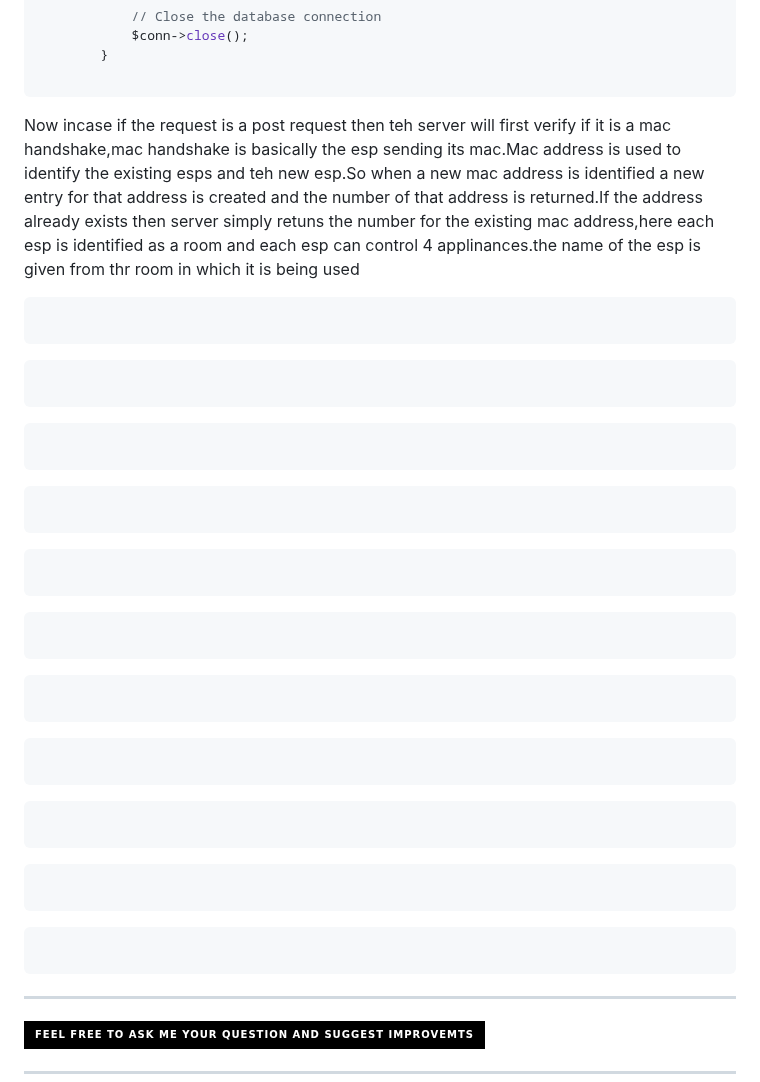
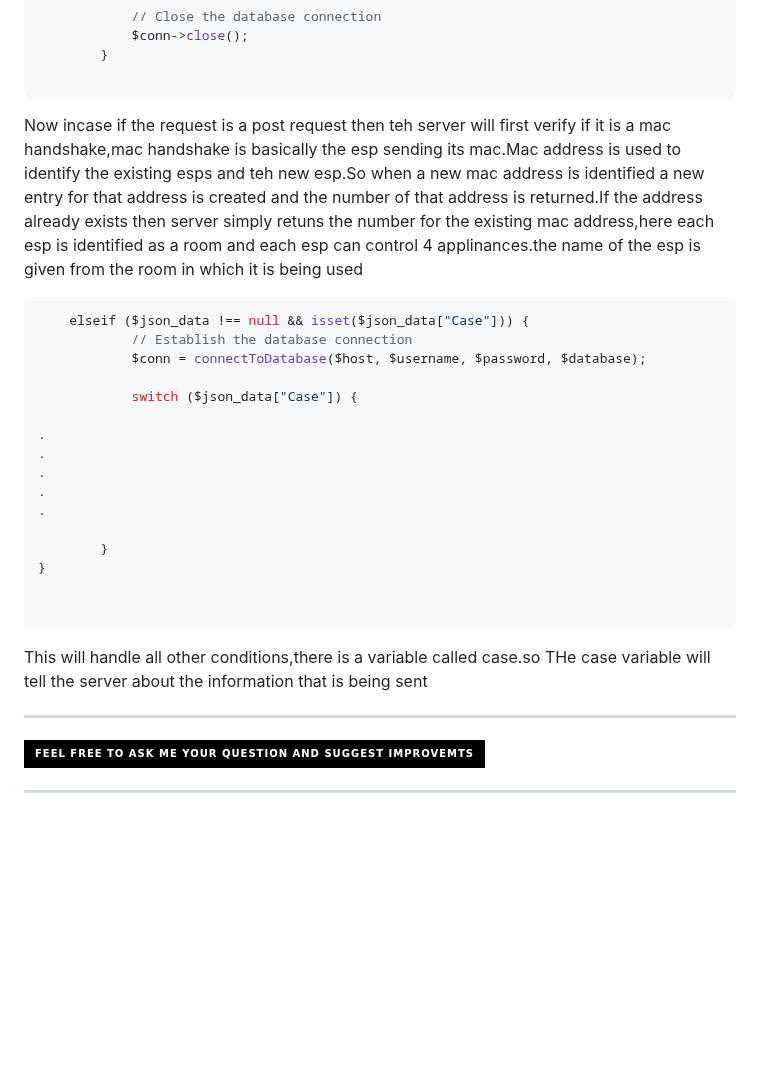
Before and after one commit to Bhargav-U/ElevateHome, a Markdown page: README.md, the part around the change. Drawn GitHub-style; badges without logos; blank space fills up the shorter version.

````diff
--- a/README.md
+++ b/README.md
@@ -922,89 +922,31 @@ elseif ($_SERVER["REQUEST_METHOD"] === "POST") {
 
 ```
 <p>
-  Now incase if the request is a post request then teh server will first verify if it is a mac handshake,mac handshake is basically the esp sending its mac.Mac address is used to identify the existing esps and teh new esp.So when a new mac address is identified a new entry for that address is created and the number of that address is returned.If the address already exists then server simply retuns the number for the existing mac address,here each esp is identified as a room and each esp can control 4 applinances.the name of the esp is given from thr room in which it is being used
+  Now incase if the request is a post request then teh server will first verify if it is a mac handshake,mac handshake is basically the esp sending its mac.Mac address is used to identify the existing esps and teh new esp.So when a new mac address is identified a new entry for that address is created and the number of that address is returned.If the address already exists then server simply retuns the number for the existing mac address,here each esp is identified as a room and each esp can control 4 applinances.the name of the esp is given from the room in which it is being used
 </p>
 
 
 ```php
+	elseif ($json_data !== null && isset($json_data["Case"])) {
+            // Establish the database connection
+            $conn = connectToDatabase($host, $username, $password, $database);
+
+            switch ($json_data["Case"]) {
+
+.
+.
+.
+.
+.
+
+		}
+}
+
+
 ```
 <p>
-
+  This will handle all other conditions,there is a variable called case.so THe case variable will tell the server about the information that is being sent
 </p>
-
-
-
-```php
-```
-<p>
-
-</p>
-
-
-```php
-```
-<p>
-
-</p>
-
-
-```php
-```
-<p>
-
-</p>
-
-
-```php
-```
-<p>
-
-</p>
-
-
-```php
-```
-<p>
-
-</p>
-
-
-```php
-```
-<p>
-
-</p>
-
-
-```php
-```
-<p>
-
-</p>
-
-
-```php
-```
-<p>
-
-</p>
-
-
-```php
-```
-<p>
-
-</p>
-
-
-```php
-```
-<p>
-
-</p>
-
-
-
 
 
 
````
